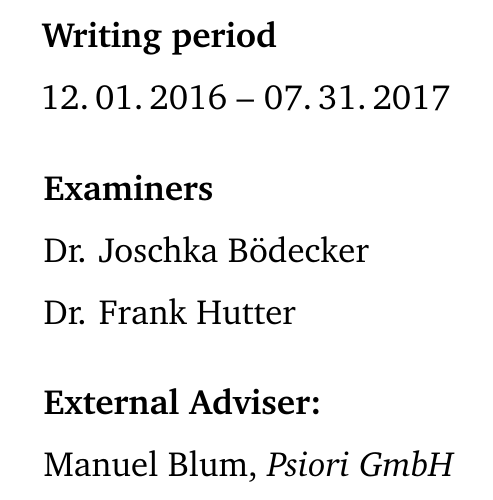
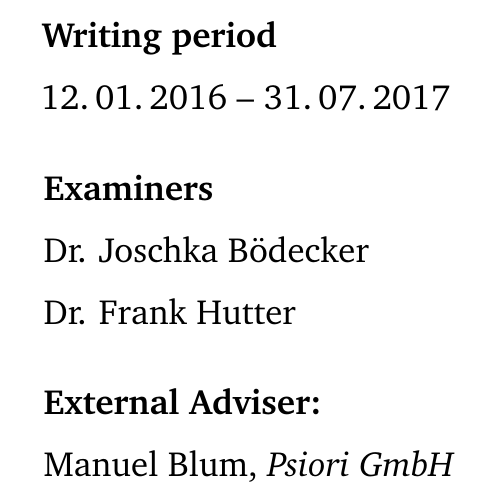
Before and after one commit to axelperschmann/MasterThesis, a LaTeX thesis (Masterthesis_AxelPerschmann.tex, which reads content/diverse/TitlePage.tex): part of page 2 of 39, cut so that both start at the same text. Compiled offline with pdfLaTeX; the source files are stored in an older character set and shown here as Unicode; an older LaTeX class or package is replaced by its successor.

Commit message:
typo in lowertitleback

```diff
--- a/content/diverse/TitlePage.tex
+++ b/content/diverse/TitlePage.tex
@@ -26,7 +26,7 @@ Machine Learning Lab\vspace{-3cm}
 
 \lowertitleback{\textbf{Writing period}\smallskip{}
 \\
-12.\,01.\,2016 -- 07.\,31.\,2017 \bigskip{}
+12.\,01.\,2016 -- 31.\,07.\,2017 \bigskip{}
 \\
 \textbf{Examiners}\smallskip{}
 \\
```
Also changed, not shown: Masterthesis_AxelPerschmann.pdf.
